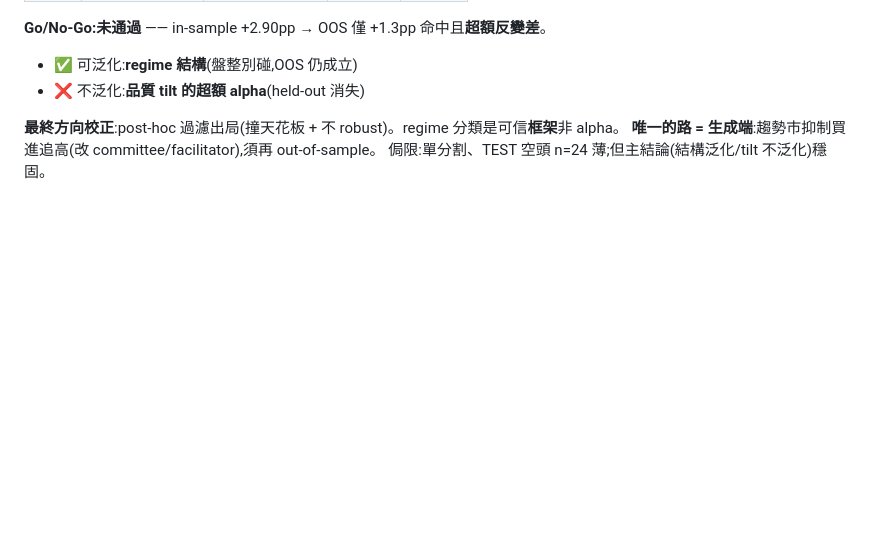
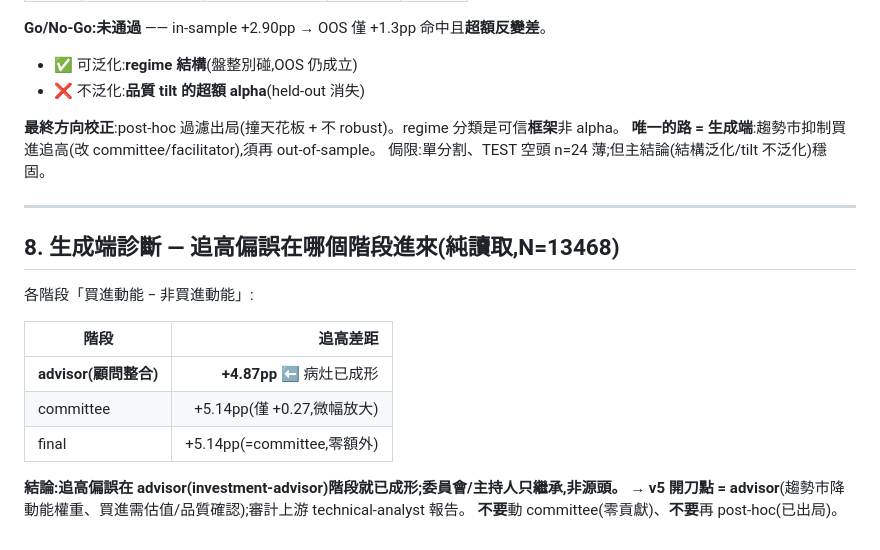
Before and after one commit to acronhuang/TW_STOCK, a Markdown page: docs/plans/verdict_buyside_v3.md, the part around the change. Drawn GitHub-style; blank space fills up the shorter version.

Commit message:
docs(buyside): 生成端診斷 — 追高偏誤源自 advisor 階段(+4.87pp),v5 開刀點定位

```diff
--- a/docs/plans/verdict_buyside_v3.md
+++ b/docs/plans/verdict_buyside_v3.md
@@ -92,3 +92,18 @@ TRAIN 06/19–07/31 定 ROE cutoff=9.18 → 套 TEST 08 月 held-out:
 **最終方向校正**:post-hoc 過濾出局(撞天花板 + 不 robust)。regime 分類是可信**框架**非 alpha。
 **唯一的路 = 生成端**:趨勢市抑制買進追高(改 committee/facilitator),須再 out-of-sample。
 侷限:單分割、TEST 空頭 n=24 薄;但主結論(結構泛化/tilt 不泛化)穩固。
+
+---
+
+## 8. 生成端診斷 — 追高偏誤在哪個階段進來(純讀取,N=13468)
+各階段「買進動能 − 非買進動能」:
+
+| 階段 | 追高差距 |
+|---|--:|
+| **advisor(顧問整合)** | **+4.87pp** ⬅️ 病灶已成形 |
+| committee | +5.14pp(僅 +0.27,微幅放大)|
+| final | +5.14pp(=committee,零額外)|
+
+**結論:追高偏誤在 advisor(investment-advisor)階段就已成形;委員會/主持人只繼承,非源頭。**
+→ **v5 開刀點 = advisor**(趨勢市降動能權重、買進需估值/品質確認);審計上游 technical-analyst 報告。
+**不要**動 committee(零貢獻)、**不要**再 post-hoc(已出局)。
```
